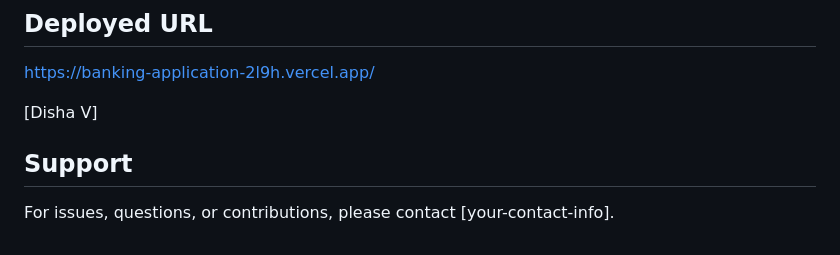
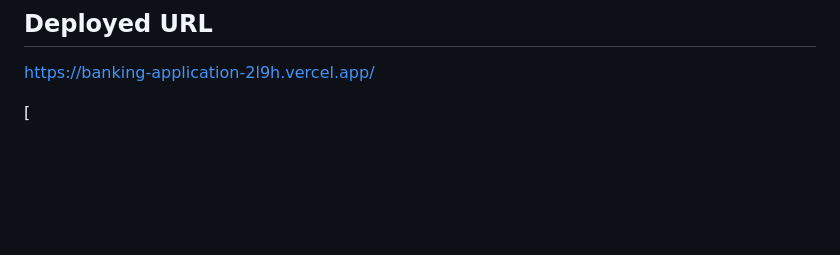
Before and after one commit to disha654/Kod-Banking-application, a Markdown page: README.md, the part around the change. GitHub-like rendering; blank space fills up the shorter version.

Commit message:
Update README to remove support section
Removed support section and contact info from README.

```diff
--- a/README.md
+++ b/README.md
@@ -429,8 +429,4 @@ pytest --cov=backend
 ## Deployed URL
 https://banking-application-2l9h.vercel.app/
 
-[Disha V]
-
-## Support
-
-For issues, questions, or contributions, please contact [your-contact-info].
+[
```
